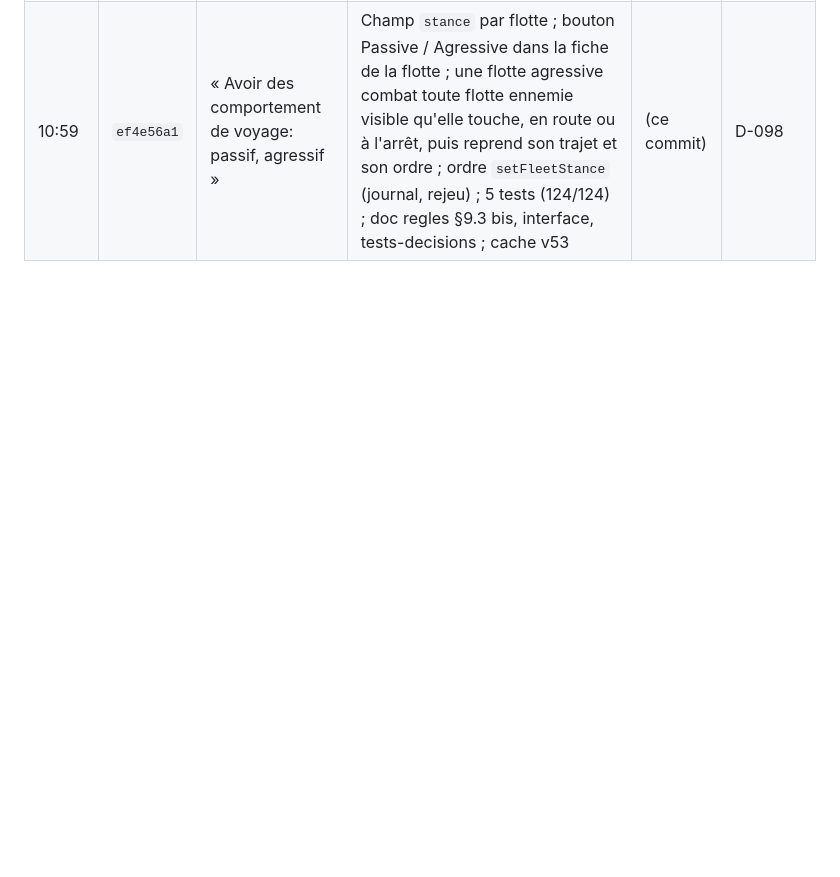
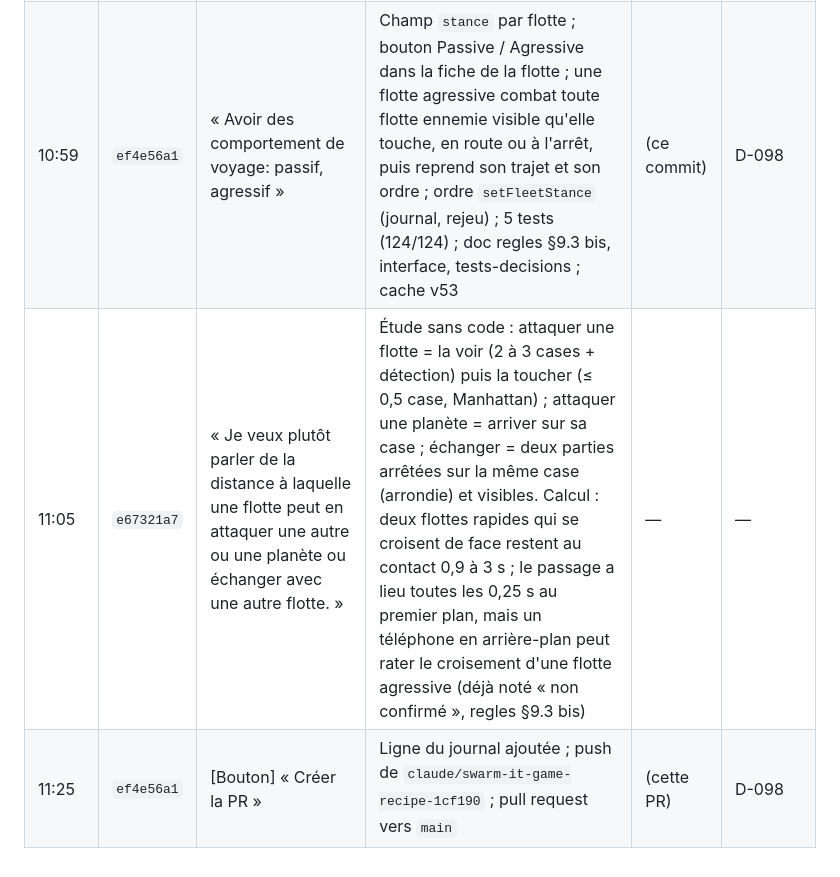
Before and after one commit to VincentBee/astra, a Markdown page: docs/historique/journal.md, the part around the change. GitHub-like rendering; blank space fills up the shorter version.

Commit message:
Journal : demande de pull request
Co-Authored-By: Claude Opus 5.5 <noreply@anthropic.com>

```diff
--- a/docs/historique/journal.md
+++ b/docs/historique/journal.md
@@ -270,3 +270,5 @@ Tout aboutit au **seul commit `1eeb2c1`** (23:14:27), poussé sur `main`.
 |---|---|---|---|---|---|
 | 10:55 | `e67321a7` | « Etudier le rayon d'action des flottes » | Étude sans code, mesurée sur 500 cartes : un plein mène à 40 cases (humains), 36 (machines ; 30 pour la sonde réplicatrice), 50 (aliens) ; aucune technologie ne change `tank` ni `burn`. Planète → planète : médiane 12 cases, au plus 34 ; l'aller-retour sur un plein couvre 84 % (machines) à 98 % (aliens) des paires. Le carburant ne limite presque jamais ; c'est le froid qui réduit la carte. Écart de commentaire déjà noté (regles §18, point 4), numéros de ligne mis à jour | — | — |
 | 10:59 | `ef4e56a1` | « Avoir des comportement de voyage: passif, agressif » | Champ `stance` par flotte ; bouton Passive / Agressive dans la fiche de la flotte ; une flotte agressive combat toute flotte ennemie visible qu'elle touche, en route ou à l'arrêt, puis reprend son trajet et son ordre ; ordre `setFleetStance` (journal, rejeu) ; 5 tests (124/124) ; doc regles §9.3 bis, interface, tests-decisions ; cache v53 | (ce commit) | D-098 |
+| 11:05 | `e67321a7` | « Je veux plutôt parler de la distance à laquelle une flotte peut en attaquer une autre ou une planète ou échanger avec une autre flotte. » | Étude sans code : attaquer une flotte = la voir (2 à 3 cases + détection) puis la toucher (≤ 0,5 case, Manhattan) ; attaquer une planète = arriver sur sa case ; échanger = deux parties arrêtées sur la même case (arrondie) et visibles. Calcul : deux flottes rapides qui se croisent de face restent au contact 0,9 à 3 s ; le passage a lieu toutes les 0,25 s au premier plan, mais un téléphone en arrière-plan peut rater le croisement d'une flotte agressive (déjà noté « non confirmé », regles §9.3 bis) | — | — |
+| 11:25 | `ef4e56a1` | [Bouton] « Créer la PR » | Ligne du journal ajoutée ; push de `claude/swarm-it-game-recipe-1cf190` ; pull request vers `main` | (cette PR) | D-098 |
```
